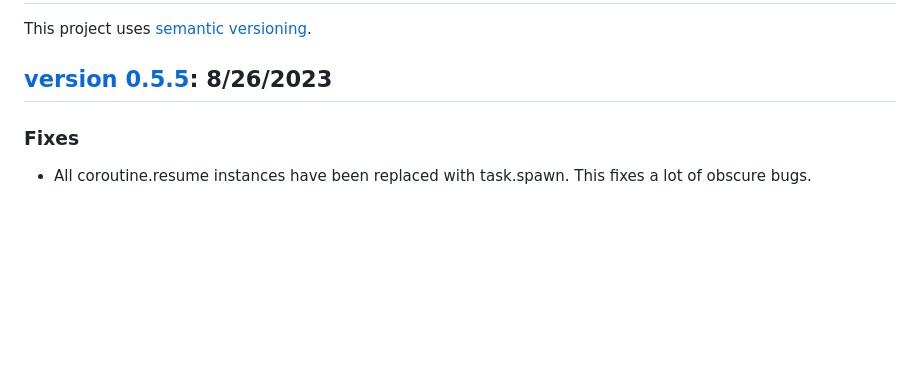
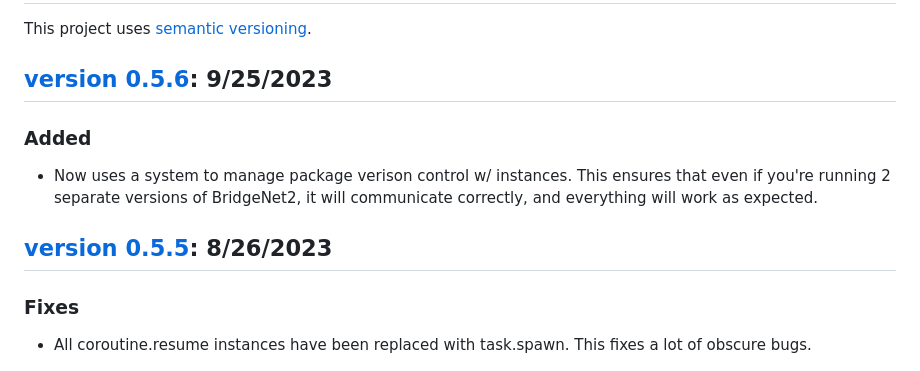
Before and after one commit to ffrostfall/BridgeNet2, a Markdown page: CHANGELOG.md, the part around the change. GitHub-like rendering; blank space fills up the shorter version.

Commit message:
update changelog

```diff
--- a/CHANGELOG.md
+++ b/CHANGELOG.md
@@ -2,7 +2,12 @@
 
 This project uses [semantic versioning](https://semver.org/spec/v2.0.0.html).
 
-## [version 0.5.5](): 8/26/2023
+## [version 0.5.6](): 9/25/2023
+
+### Added
+- Now uses a system to manage package verison control w/ instances. This ensures that even if you're running 2 separate versions of BridgeNet2, it will communicate correctly, and everything will work as expected.
+
+## [version 0.5.5](https://github.com/ffrostflame/BridgeNet2/releases/tag/v0.5.5): 8/26/2023
 
 ### Fixes
 - All coroutine.resume instances have been replaced with task.spawn. This fixes a lot of obscure bugs.
```
